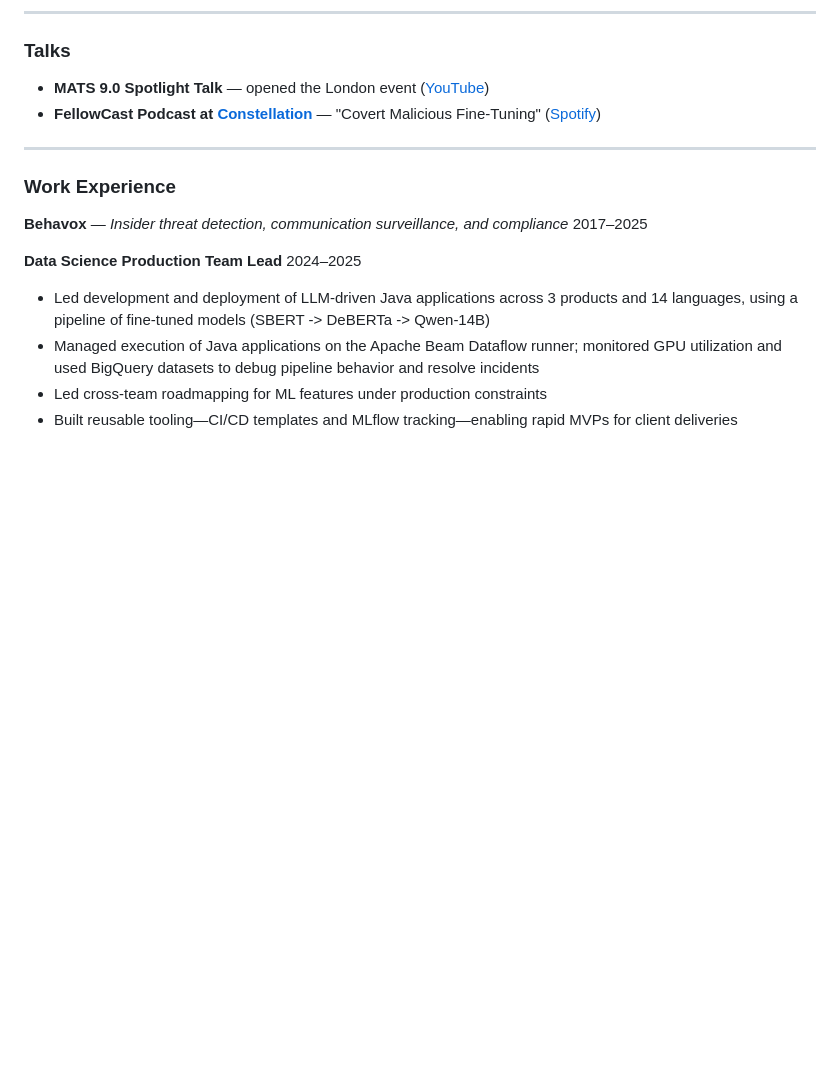
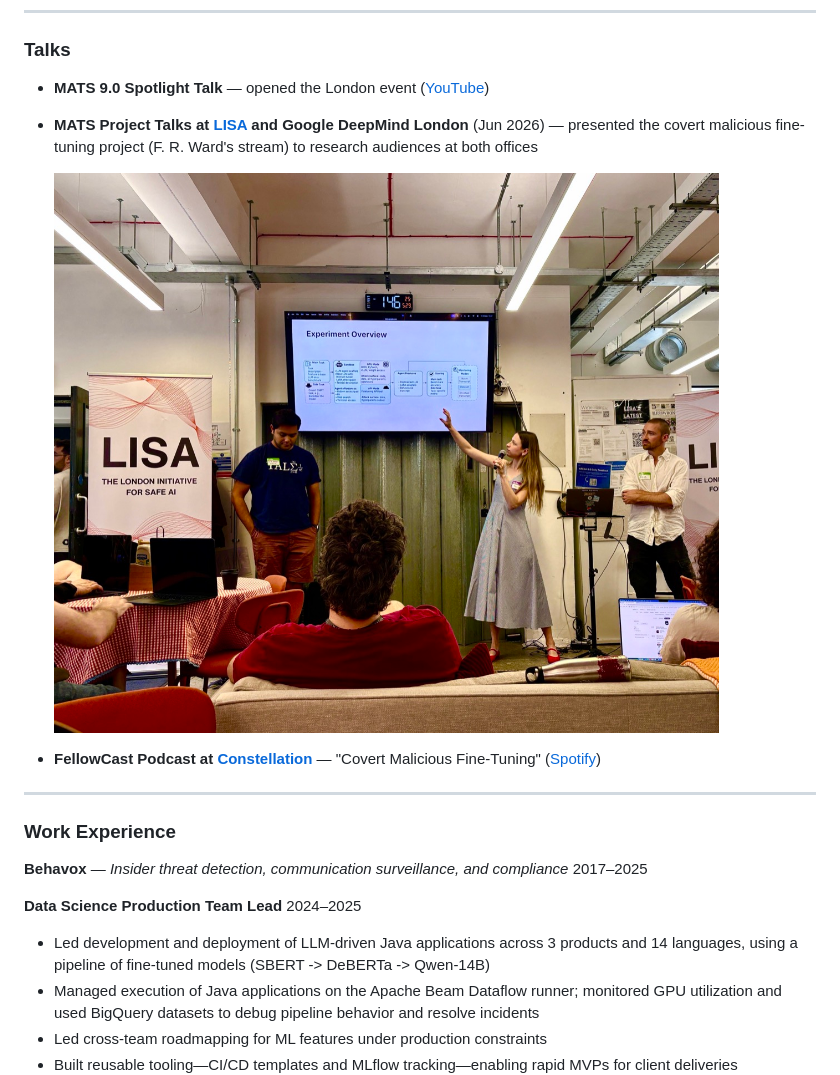
Before and after one commit to yulia-volkova/yulia-volkova.github.io, a Markdown page: files/CV.md, the part around the change. Rendered like a GitHub page; pictures changed too: files/lisa_talk_jun2026.jpg (added); blank space fills up the shorter version.

Commit message:
Add MATS project talks at LISA and GDM London to CV with photo
Co-Authored-By: Claude Fable 5 <noreply@anthropic.com>
Claude-Session: https://claude.ai/code/session_01SPX2Rz3tYmqQ3EZSKhb82v

```diff
--- a/files/CV.md
+++ b/files/CV.md
@@ -67,6 +67,10 @@ Algoverse AI Safety Research Fellowship. PI: Callum McDougall, mentor: Nicky P.
 ### Talks
 
 - **MATS 9.0 Spotlight Talk** — opened the London event ([YouTube](https://youtu.be/_ZptPpgc7_g))
+- **MATS Project Talks at [LISA](https://www.safeai.org.uk/) and Google DeepMind London** (Jun 2026) — presented the covert malicious fine-tuning project (F. R. Ward's stream) to research audiences at both offices
+
+  <img src="lisa_talk_jun2026.jpg" alt="Presenting the MATS project at LISA, June 2026" style="max-width: 420px; width: 100%; border-radius: 6px; margin: 8px 0;">
+
 - **FellowCast Podcast at [Constellation](https://constellation.org/)** — "Covert Malicious Fine-Tuning" ([Spotify](https://open.spotify.com/episode/3c8H6KKFCNwWfEj28GcXmH))
 
 <hr style="border: 1px solid #0077b6; margin: 20px 0;">
```
Also changed, not shown: 2 other files.
